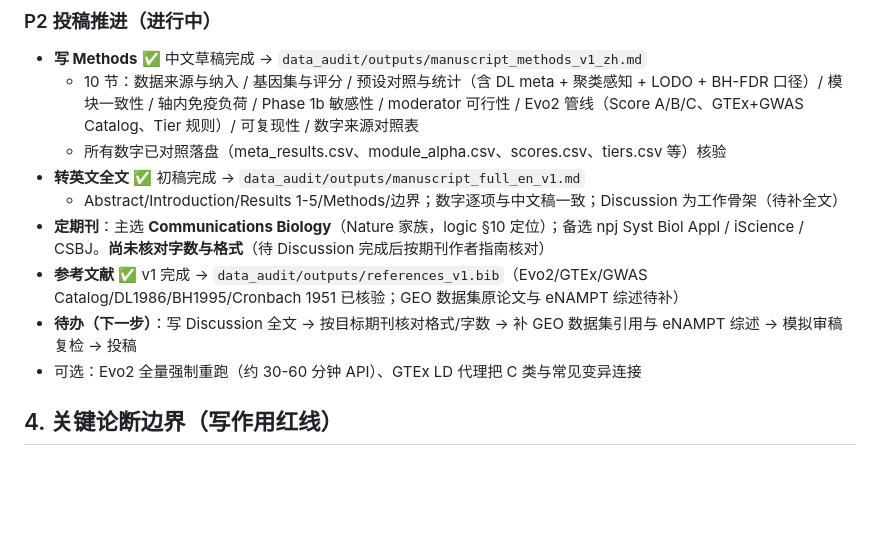
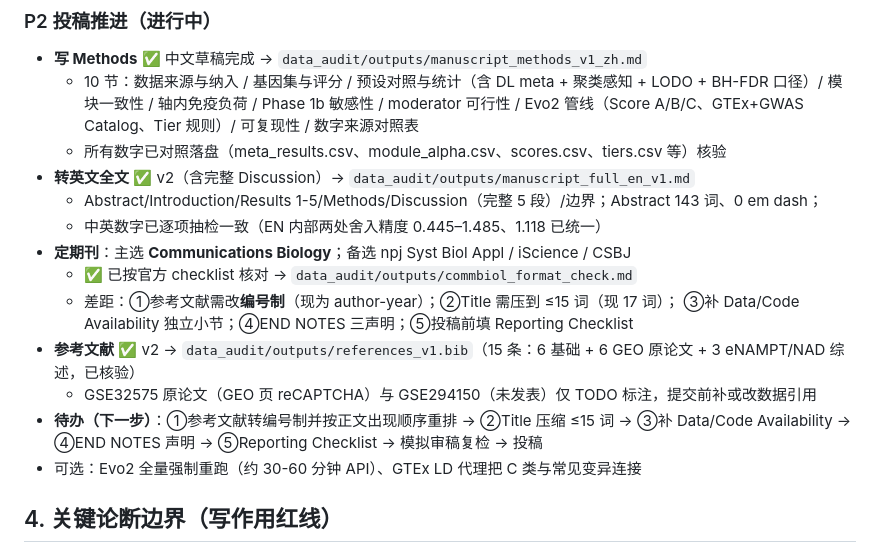
Before and after one commit to ENSEI0713/nampt-axis-transcriptomics, a Markdown page: PROGRESS.md, the part around one of its changes. Drawn GitHub-style; blank space fills up the shorter version.

Commit message:
docs: align PROGRESS with HEAD (Discussion done, refs v2, Comm Biol format check), unify EN precision, add format check record
Co-Authored-By: EvoX <evox@evomap.ai>

```diff
--- a/PROGRESS.md
+++ b/PROGRESS.md
@@ -88,11 +88,16 @@
 - **写 Methods** ✅ 中文草稿完成 → `data_audit/outputs/manuscript_methods_v1_zh.md`
   - 10 节：数据来源与纳入 / 基因集与评分 / 预设对照与统计（含 DL meta + 聚类感知 + LODO + BH-FDR 口径）/ 模块一致性 / 轴内免疫负荷 / Phase 1b 敏感性 / moderator 可行性 / Evo2 管线（Score A/B/C、GTEx+GWAS Catalog、Tier 规则）/ 可复现性 / 数字来源对照表
   - 所有数字已对照落盘（meta_results.csv、module_alpha.csv、scores.csv、tiers.csv 等）核验
-- **转英文全文** ✅ 初稿完成 → `data_audit/outputs/manuscript_full_en_v1.md`
-  - Abstract/Introduction/Results 1-5/Methods/边界；数字逐项与中文稿一致；Discussion 为工作骨架（待补全文）
-- **定期刊**：主选 **Communications Biology**（Nature 家族，logic §10 定位）；备选 npj Syst Biol Appl / iScience / CSBJ。**尚未核对字数与格式**（待 Discussion 完成后按期刊作者指南核对）
-- **参考文献** ✅ v1 完成 → `data_audit/outputs/references_v1.bib`（Evo2/GTEx/GWAS Catalog/DL1986/BH1995/Cronbach 1951 已核验；GEO 数据集原论文与 eNAMPT 综述待补）
-- **待办（下一步）**：写 Discussion 全文 → 按目标期刊核对格式/字数 → 补 GEO 数据集引用与 eNAMPT 综述 → 模拟审稿复检 → 投稿
+- **转英文全文** ✅ v2（含完整 Discussion）→ `data_audit/outputs/manuscript_full_en_v1.md`
+  - Abstract/Introduction/Results 1-5/Methods/Discussion（完整 5 段）/边界；Abstract 143 词、0 em dash；
+  - 中英数字已逐项抽检一致（EN 内部两处舍入精度 0.445–1.485、1.118 已统一）
+- **定期刊**：主选 **Communications Biology**；备选 npj Syst Biol Appl / iScience / CSBJ
+  - ✅ 已按官方 checklist 核对 → `data_audit/outputs/commbiol_format_check.md`
+  - 差距：①参考文献需改**编号制**（现为 author-year）；②Title 需压到 ≤15 词（现 17 词）；
+    ③补 Data/Code Availability 独立小节；④END NOTES 三声明；⑤投稿前填 Reporting Checklist
+- **参考文献** ✅ v2 → `data_audit/outputs/references_v1.bib`（15 条：6 基础 + 6 GEO 原论文 + 3 eNAMPT/NAD 综述，已核验）
+  - GSE32575 原论文（GEO 页 reCAPTCHA）与 GSE294150（未发表）仅 TODO 标注，提交前补或改数据引用
+- **待办（下一步）**：①参考文献转编号制并按正文出现顺序重排 → ②Title 压缩 ≤15 词 → ③补 Data/Code Availability → ④END NOTES 声明 → ⑤Reporting Checklist → 模拟审稿复检 → 投稿
 - 可选：Evo2 全量强制重跑（约 30-60 分钟 API）、GTEx LD 代理把 C 类与常见变异连接
 
 ## 4. 关键论断边界（写作用红线）
```
Also changed, not shown: other parts of PROGRESS.md (+1 -1 lines), data_audit/outputs/commbiol_format_check.md (added, +48 -0 lines), data_audit/outputs/manuscript_full_en_v1.md (+2 -2 lines).
